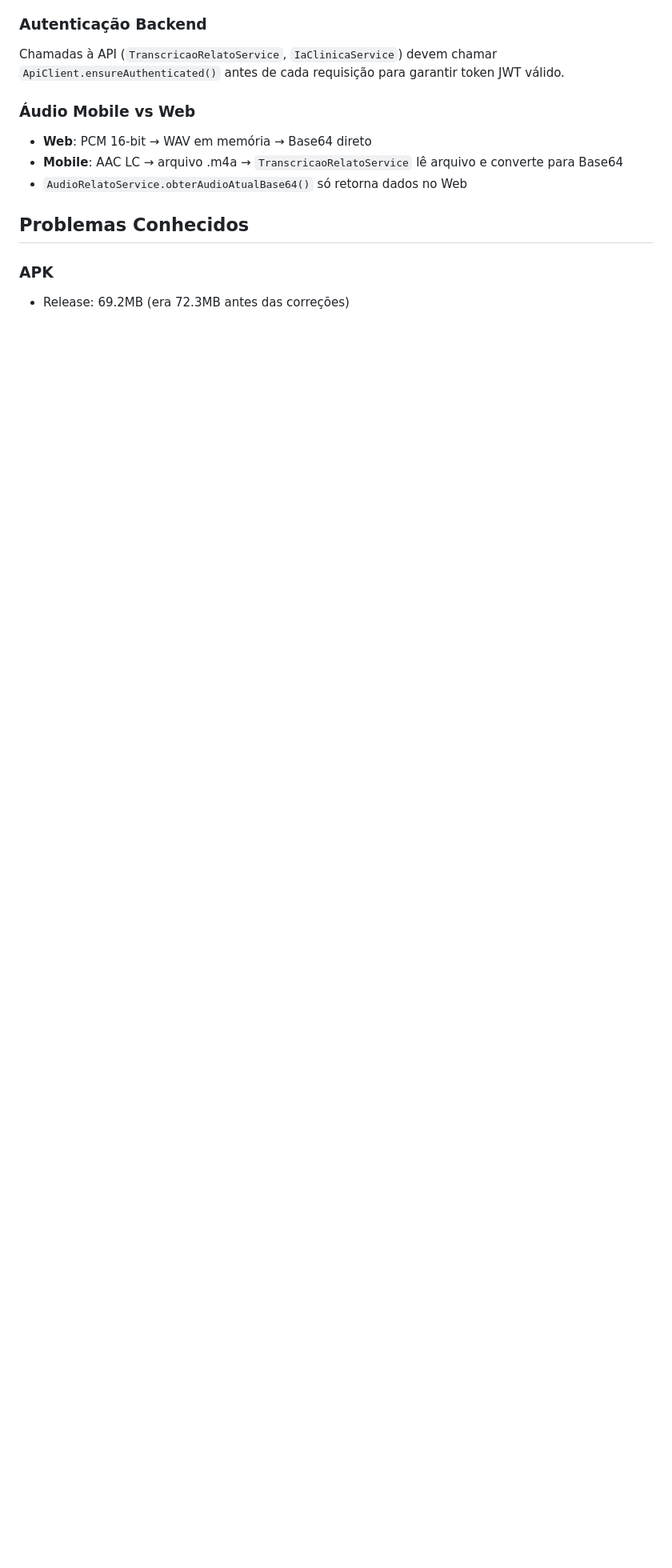
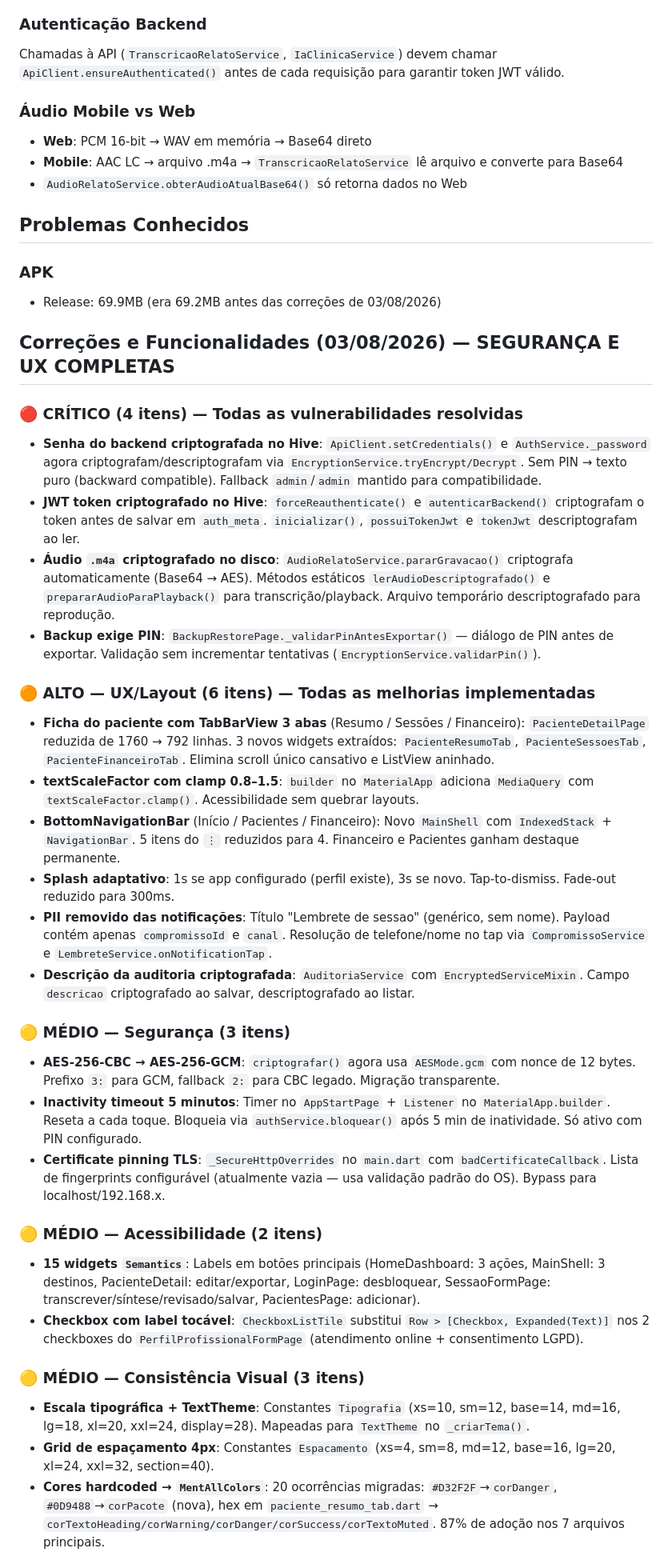
Before and after one commit to rodrigolemospsi/mentall-api, a Markdown page: AGENTS.md, the part around one of its changes. Shown at 80% size. Rendered like a GitHub page; blank space fills up the shorter version.

Commit message:
AGENTS.md: memoria das correcoes de 03/08/2026

```diff
--- a/AGENTS.md
+++ b/AGENTS.md
@@ -199,4 +199,40 @@ Chamadas à API (`TranscricaoRelatoService`, `IaClinicaService`) devem chamar `A
 ## Problemas Conhecidos
 
 ### APK
-- Release: 69.2MB (era 72.3MB antes das correções)
+- Release: 69.9MB (era 69.2MB antes das correções de 03/08/2026)
+
+## Correções e Funcionalidades (03/08/2026) — SEGURANÇA E UX COMPLETAS
+
+### 🔴 CRÍTICO (4 itens) — Todas as vulnerabilidades resolvidas
+
+- **Senha do backend criptografada no Hive**: `ApiClient.setCredentials()` e `AuthService._password` agora criptografam/descriptografam via `EncryptionService.tryEncrypt/Decrypt`. Sem PIN → texto puro (backward compatible). Fallback `admin`/`admin` mantido para compatibilidade.
+- **JWT token criptografado no Hive**: `forceReauthenticate()` e `autenticarBackend()` criptografam o token antes de salvar em `auth_meta`. `inicializar()`, `possuiTokenJwt` e `tokenJwt` descriptografam ao ler.
+- **Áudio `.m4a` criptografado no disco**: `AudioRelatoService.pararGravacao()` criptografa automaticamente (Base64 → AES). Métodos estáticos `lerAudioDescriptografado()` e `prepararAudioParaPlayback()` para transcrição/playback. Arquivo temporário descriptografado para reprodução.
+- **Backup exige PIN**: `BackupRestorePage._validarPinAntesExportar()` — diálogo de PIN antes de exportar. Validação sem incrementar tentativas (`EncryptionService.validarPin()`).
+
+### 🟠 ALTO — UX/Layout (6 itens) — Todas as melhorias implementadas
+
+- **Ficha do paciente com TabBarView 3 abas** (Resumo / Sessões / Financeiro): `PacienteDetailPage` reduzida de 1760 → 792 linhas. 3 novos widgets extraídos: `PacienteResumoTab`, `PacienteSessoesTab`, `PacienteFinanceiroTab`. Elimina scroll único cansativo e ListView aninhado.
+- **textScaleFactor com clamp 0.8–1.5**: `builder` no `MaterialApp` adiciona `MediaQuery` com `textScaleFactor.clamp()`. Acessibilidade sem quebrar layouts.
+- **BottomNavigationBar** (Início / Pacientes / Financeiro): Novo `MainShell` com `IndexedStack` + `NavigationBar`. 5 itens do `⋮` reduzidos para 4. Financeiro e Pacientes ganham destaque permanente.
+- **Splash adaptativo**: 1s se app configurado (perfil existe), 3s se novo. Tap-to-dismiss. Fade-out reduzido para 300ms.
+- **PII removido das notificações**: Título "Lembrete de sessao" (genérico, sem nome). Payload contém apenas `compromissoId` e `canal`. Resolução de telefone/nome no tap via `CompromissoService` e `LembreteService.onNotificationTap`.
+- **Descrição da auditoria criptografada**: `AuditoriaService` com `EncryptedServiceMixin`. Campo `descricao` criptografado ao salvar, descriptografado ao listar.
+
+### 🟡 MÉDIO — Segurança (3 itens)
+
+- **AES-256-CBC → AES-256-GCM**: `criptografar()` agora usa `AESMode.gcm` com nonce de 12 bytes. Prefixo `3:` para GCM, fallback `2:` para CBC legado. Migração transparente.
+- **Inactivity timeout 5 minutos**: Timer no `AppStartPage` + `Listener` no `MaterialApp.builder`. Reseta a cada toque. Bloqueia via `authService.bloquear()` após 5 min de inatividade. Só ativo com PIN configurado.
+- **Certificate pinning TLS**: `_SecureHttpOverrides` no `main.dart` com `badCertificateCallback`. Lista de fingerprints configurável (atualmente vazia — usa validação padrão do OS). Bypass para localhost/192.168.x.
+
+### 🟡 MÉDIO — Acessibilidade (2 itens)
+
+- **15 widgets `Semantics`**: Labels em botões principais (HomeDashboard: 3 ações, MainShell: 3 destinos, PacienteDetail: editar/exportar, LoginPage: desbloquear, SessaoFormPage: transcrever/síntese/revisado/salvar, PacientesPage: adicionar).
+- **Checkbox com label tocável**: `CheckboxListTile` substitui `Row > [Checkbox, Expanded(Text)]` nos 2 checkboxes do `PerfilProfissionalFormPage` (atendimento online + consentimento LGPD).
+
+### 🟡 MÉDIO — Consistência Visual (3 itens)
+
+- **Escala tipográfica + TextTheme**: Constantes `Tipografia` (xs=10, sm=12, base=14, md=16, lg=18, xl=20, xxl=24, display=28). Mapeadas para `TextTheme` no `_criarTema()`.
+- **Grid de espaçamento 4px**: Constantes `Espacamento` (xs=4, sm=8, md=12, base=16, lg=20, xl=24, xxl=32, section=40).
+- **Cores hardcoded → `MentAllColors`**: 20 ocorrências migradas: `#D32F2F`→`corDanger`, `#0D9488`→`corPacote` (nova), hex em `paciente_resumo_tab.dart` → `corTextoHeading/corWarning/corDanger/corSuccess/corTextoMuted`. 87% de adoção nos 7 arquivos principais.
+
```
Also changed, not shown: other parts of AGENTS.md (+30 -6 lines).
